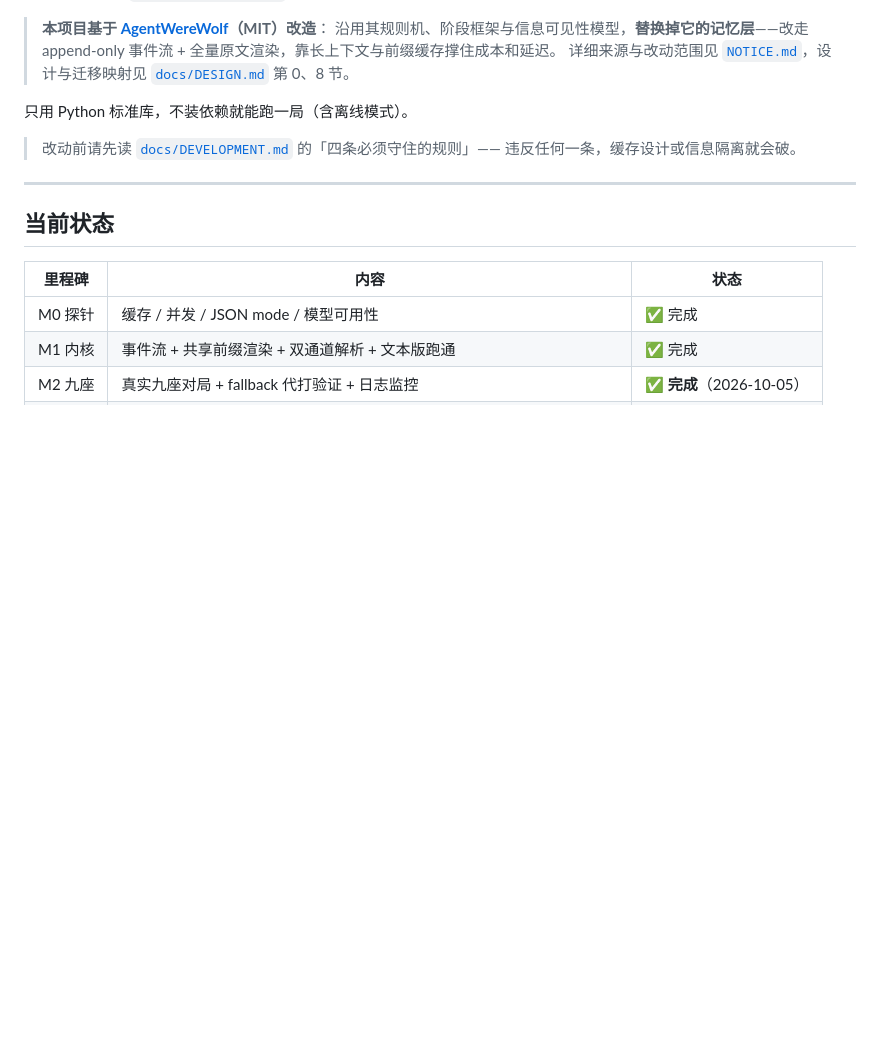
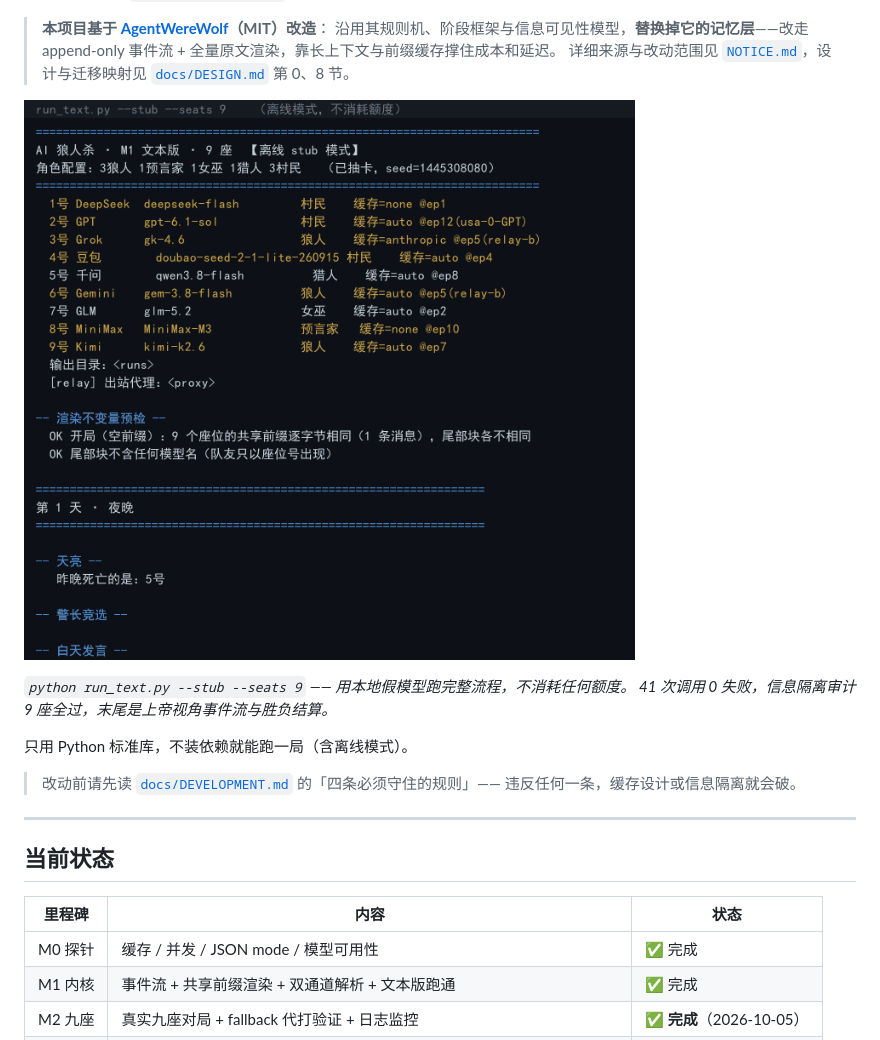
Before and after one commit to 3253473591/ai-werewolf, a Markdown page: README.md, the part around the change. Drawn GitHub-style; pictures changed too: docs/images/demo-stub-run.gif (added); blank space fills up the shorter version.

```diff
--- a/README.md
+++ b/README.md
@@ -14,6 +14,11 @@
 > 沿用其规则机、阶段框架与信息可见性模型，**替换掉它的记忆层**——改走
 > append-only 事件流 + 全量原文渲染，靠长上下文与前缀缓存撑住成本和延迟。
 > 详细来源与改动范围见 [`NOTICE.md`](NOTICE.md)，设计与迁移映射见 [`docs/DESIGN.md`](docs/DESIGN.md) 第 0、8 节。
+
+![离线模式跑完一局 9 座对局](docs/images/demo-stub-run.gif)
+
+*`python run_text.py --stub --seats 9` —— 用本地假模型跑完整流程，不消耗任何额度。*
+*41 次调用 0 失败，信息隔离审计 9 座全过，末尾是上帝视角事件流与胜负结算。*
 
 只用 Python 标准库，不装依赖就能跑一局（含离线模式）。
 
```
Also changed, not shown: docs/DEVELOPMENT.md (+1 -0 lines), 1 other file.
